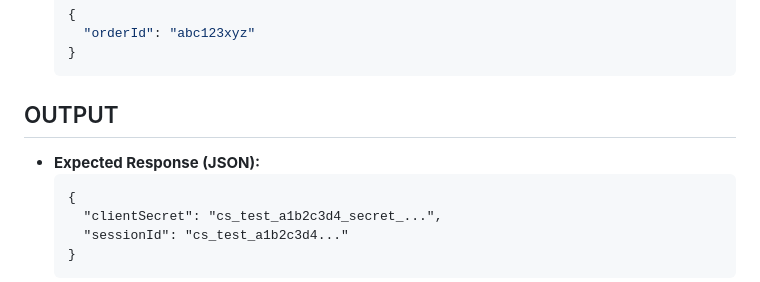
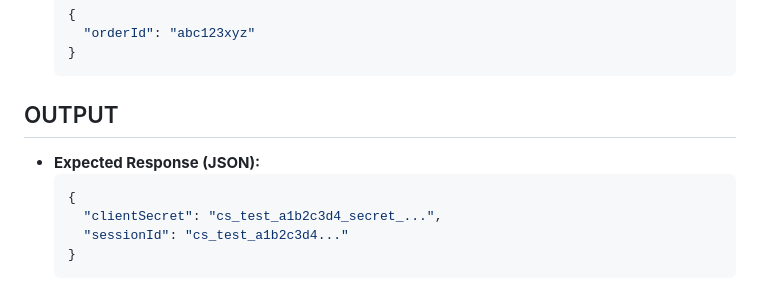
Before and after one commit to prathamkevadiya18/stripe-implementation, a Markdown page: README.md, the part around the change. Drawn GitHub-style.

Commit message:
docs: add json language identifier to stripe response example code block

````diff
--- a/README.md
+++ b/README.md
@@ -126,7 +126,7 @@ Create a payment checkout session for the order ID you just copied.
   }
 ## OUTPUT
 * **Expected Response (JSON):**
-  ```
+  ```json
   {
     "clientSecret": "cs_test_a1b2c3d4_secret_...",
     "sessionId": "cs_test_a1b2c3d4..."
````
